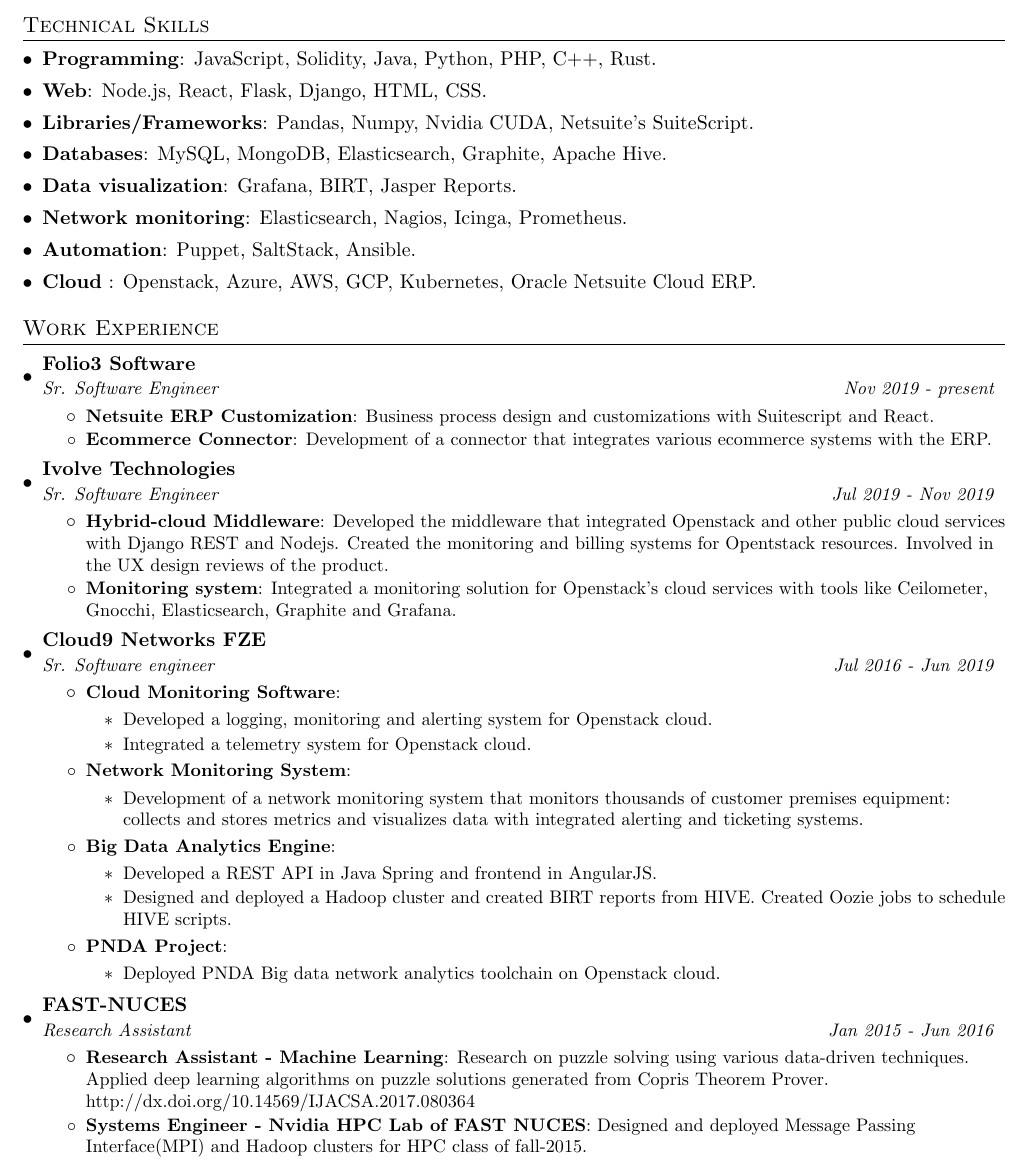
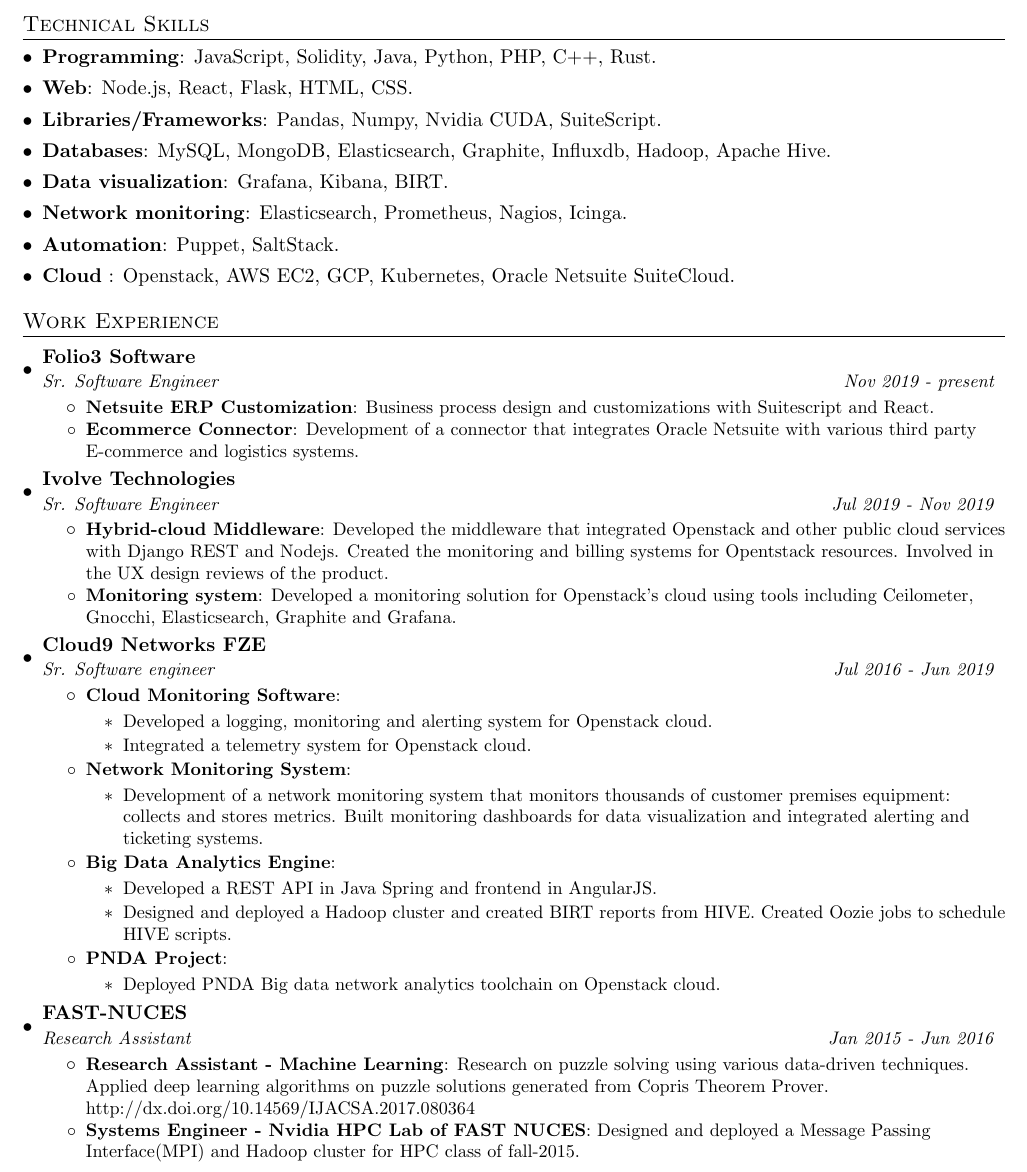
Before and after one commit to shafaqehtesham/resume, a LaTeX document (Saqib_Arfeen.tex): part of the page, cut so that both start at the same text. Compiled offline with pdfLaTeX.

Commit message:
Completed and fixed typos.

```diff
--- a/Saqib_Arfeen.tex
+++ b/Saqib_Arfeen.tex
@@ -104,29 +104,29 @@
 % \textbf{Web development}{: HTML5, CSS.}
 %}
 \item{
-	\textbf{Web}{: Node.js, React, Flask, Django, HTML, CSS.}
+	\textbf{Web}{: Node.js, React, Flask, HTML, CSS.}
 }
 \item{
-	\textbf{Libraries/Frameworks}{: Pandas, Numpy, Nvidia CUDA, Netsuite's SuiteScript.}
+	\textbf{Libraries/Frameworks}{: Pandas, Numpy, Nvidia CUDA, SuiteScript.}
 }
 \item{
-	\textbf{Databases}{: MySQL, MongoDB, Elasticsearch, Graphite, Apache Hive.}
+	\textbf{Databases}{: MySQL, MongoDB, Elasticsearch, Graphite, Influxdb, Hadoop, Apache Hive.}
 }
 \item{
-	\textbf{Data visualization}{: Grafana, BIRT, Jasper Reports.}
+	\textbf{Data visualization}{: Grafana, Kibana, BIRT.}
 }
 %\item{
 % \textbf{Database/Application server}{: Mongodb, HIVE, Impala, MySQL, Oracle, MS SQL Server, Influxdb, Tomcat, Apache, Jboss.}
 % }
 \item{
-	\textbf{Network monitoring}{: Elasticsearch, Nagios, Icinga, Prometheus.}
+	\textbf{Network monitoring}{: Elasticsearch, Prometheus, Nagios, Icinga.}
 }
 \item {
-	\textbf{Automation}{: Puppet, SaltStack, Ansible.}
+	\textbf{Automation}{: Puppet, SaltStack.}
 }
 
 \item{
-	\textbf{Cloud} {: Openstack, Azure, AWS, GCP, Kubernetes, Oracle Netsuite Cloud ERP.}
+	\textbf{Cloud} {: Openstack, AWS EC2, GCP, Kubernetes, Oracle Netsuite SuiteCloud.}
 }
 %\item{
 %	\textbf{ERP}{: Netsuite.}
@@ -195,7 +195,7 @@
 \resumeItem{Netsuite ERP Customization}
 {Business process design and customizations with Suitescript and React.}
 \resumeItem{Ecommerce Connector}
-{Development of a connector that integrates various ecommerce systems with the ERP.}
+{Development of a connector that integrates Oracle Netsuite with various third party E-commerce and logistics systems.}
 %\resumeItem{Teaching Assistant - Algorithms, Theory of Automata}
 %{Helping students in their assignments and projects for a class of 150 students.}
 \resumeItemListEnd
@@ -206,7 +206,7 @@
 \resumeItem{Hybrid-cloud Middleware}
 {Developed the middleware that integrated Openstack and other public cloud services with Django REST and Nodejs. Created the monitoring and billing systems for Opentstack resources. Involved in the UX design reviews of the product.}
 \resumeItem{\href{http://bit.ly/siem-saqib}{Monitoring system}}
-{Integrated a monitoring solution for Openstack's cloud services with tools like Ceilometer, Gnocchi, Elasticsearch, Graphite and Grafana.}
+{Developed a monitoring solution for Openstack's cloud using tools including Ceilometer, Gnocchi, Elasticsearch, Graphite and Grafana.}
 
 %\resumeItem{Teaching Assistant - Algorithms, Theory of Automata}
 %{Helping students in their assignments and projects for a class of 150 students.}
@@ -228,7 +228,7 @@
 \resumeItem{Network Monitoring System}
 {
 	\begin{itemize}
-		\item {Development of a network monitoring system that monitors thousands of customer premises equipment: collects and stores metrics and visualizes data with integrated alerting and ticketing systems.}
+		\item {Development of a network monitoring system that monitors thousands of customer premises equipment: collects and stores metrics. Built monitoring dashboards for data visualization and integrated alerting and ticketing systems.}
 		%\item {Elasticsearch, Logstash and Kibana for storage/retrieval, parsing, and visualization of syslog data from devices ranging from PDUs to core switches.}
 		%\item {Supporting deployment engineer and troubleshooting problems in production.}
 
@@ -280,7 +280,7 @@
 \resumeItem{Research Assistant - Machine Learning}
 {Research on puzzle solving using various data-driven techniques. Applied deep learning algorithms on puzzle solutions generated from Copris Theorem Prover. \href{http://dx.doi.org/10.14569/IJACSA.2017.080364}{http://dx.doi.org/10.14569/IJACSA.2017.080364 }}
 \resumeItem{Systems Engineer - Nvidia HPC Lab of FAST NUCES}
-{Designed and deployed Message Passing Interface(MPI) and Hadoop clusters for HPC class of fall-2015.}
+{Designed and deployed a Message Passing Interface(MPI) and Hadoop cluster for HPC class of fall-2015.}
 
 %\resumeItem{Teaching Assistant - Algorithms, Theory of Automata}
 %{Helping students in their assignments and projects for a class of 150 students.}
```
Also changed, not shown: Saqib_Arfeen.pdf.
